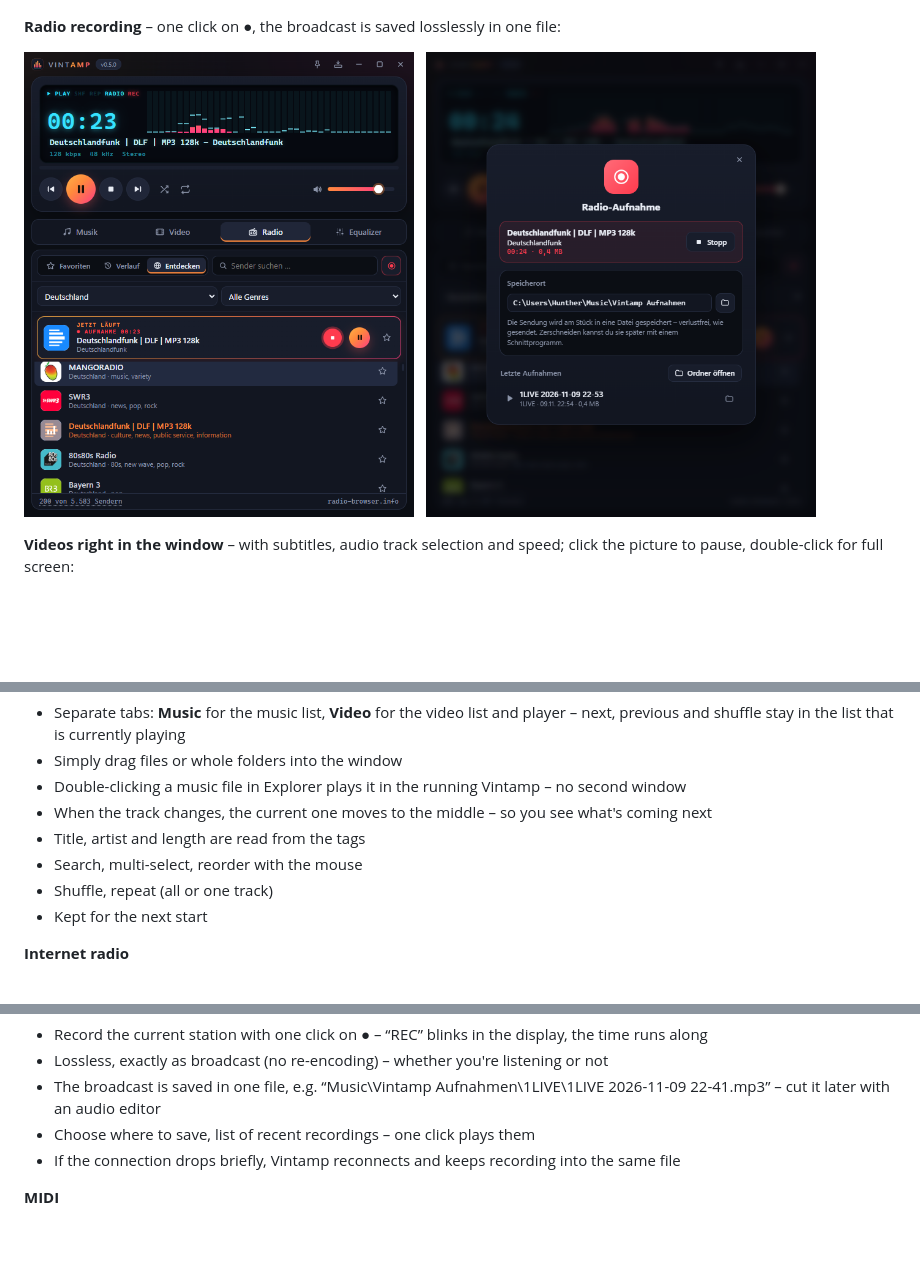
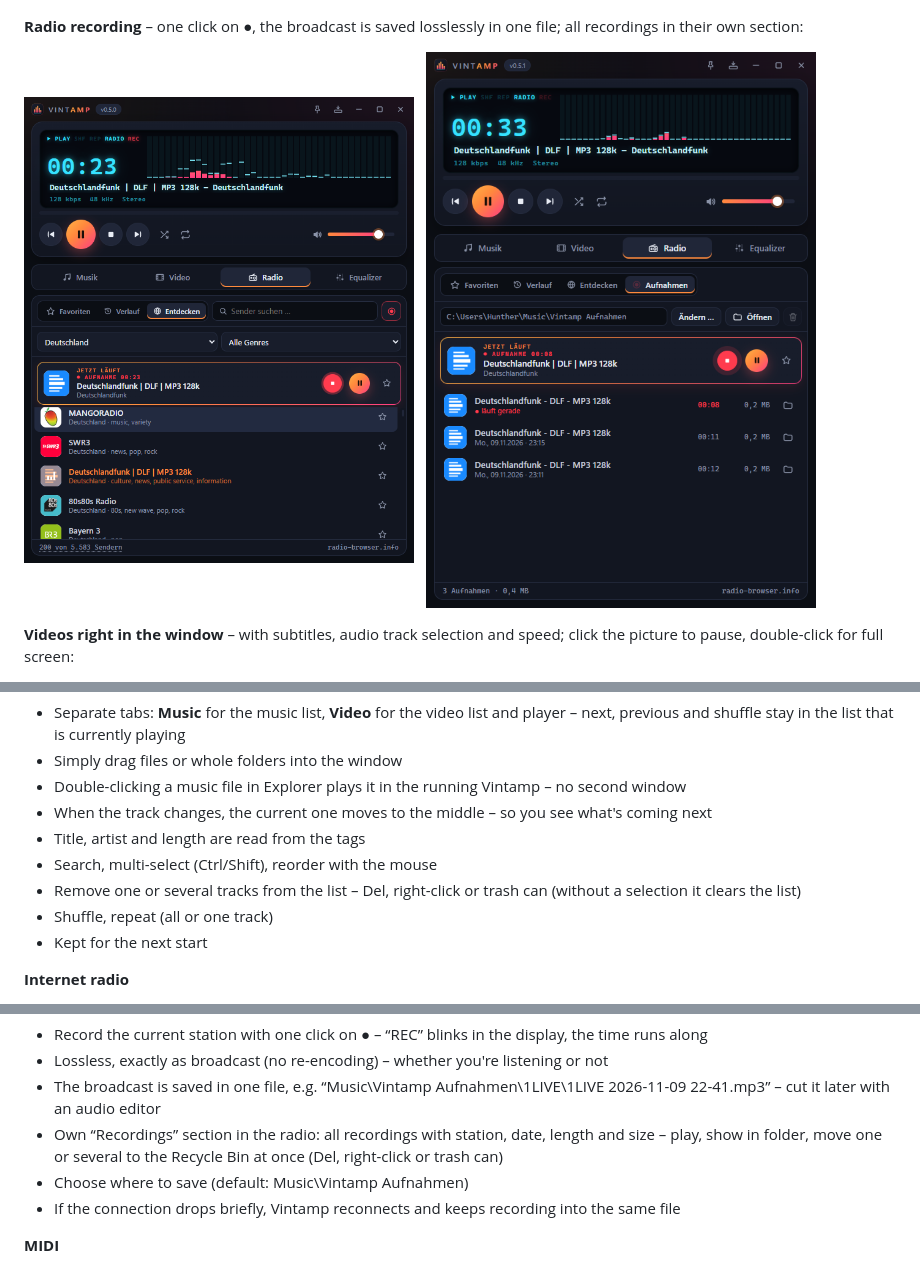
Before and after one commit to hunther2k/vintamp-releases, a Markdown page: README.en.md, 3 parts joined by grey strips. Rendered like a GitHub page; pictures changed too: docs/aufnahme-dialog.png (deleted), docs/aufnahmen.png (added); blank space fills up the shorter version.

```diff
--- a/README.en.md
+++ b/README.en.md
@@ -23,12 +23,12 @@ and a mini mode – in a modern dark design. In English and German.
 
 <p><img src="docs/breit.png" alt="Vintamp – wide view with station list and large visualizer" width="790"></p>
 
-**Radio recording** – one click on ●, the broadcast is saved losslessly in one file:
+**Radio recording** – one click on ●, the broadcast is saved losslessly in one file; all recordings in their own section:
 
 <p>
   <img src="docs/aufnahme.png" alt="Vintamp – radio recording in progress" width="390">
   &nbsp;
-  <img src="docs/aufnahme-dialog.png" alt="Vintamp – radio recording dialog with folder and recent recordings" width="390">
+  <img src="docs/aufnahmen.png" alt="Vintamp – recordings section with a running and finished recordings" width="390">
 </p>
 
 **Videos right in the window** – with subtitles, audio track selection and speed; click the picture to pause, double-click for full screen:
@@ -75,7 +75,8 @@ and a mini mode – in a modern dark design. In English and German.
 - Double-clicking a music file in Explorer plays it in the running Vintamp – no second window
 - When the track changes, the current one moves to the middle – so you see what's coming next
 - Title, artist and length are read from the tags
-- Search, multi-select, reorder with the mouse
+- Search, multi-select (Ctrl/Shift), reorder with the mouse
+- Remove one or several tracks from the list – Del, right-click or trash can (without a selection it clears the list)
 - Shuffle, repeat (all or one track)
 - Kept for the next start
 
@@ -92,7 +93,9 @@ and a mini mode – in a modern dark design. In English and German.
 - Lossless, exactly as broadcast (no re-encoding) – whether you're listening or not
 - The broadcast is saved in one file, e.g. “Music\Vintamp Aufnahmen\1LIVE\1LIVE 2026-11-09 22-41.mp3” –
   cut it later with an audio editor
-- Choose where to save, list of recent recordings – one click plays them
+- Own “Recordings” section in the radio: all recordings with station, date, length and size – play,
+  show in folder, move one or several to the Recycle Bin at once (Del, right-click or trash can)
+- Choose where to save (default: Music\Vintamp Aufnahmen)
 - If the connection drops briefly, Vintamp reconnects and keeps recording into the same file
 
 **MIDI**
```
Also changed, not shown: README.md (+7 -4 lines).
